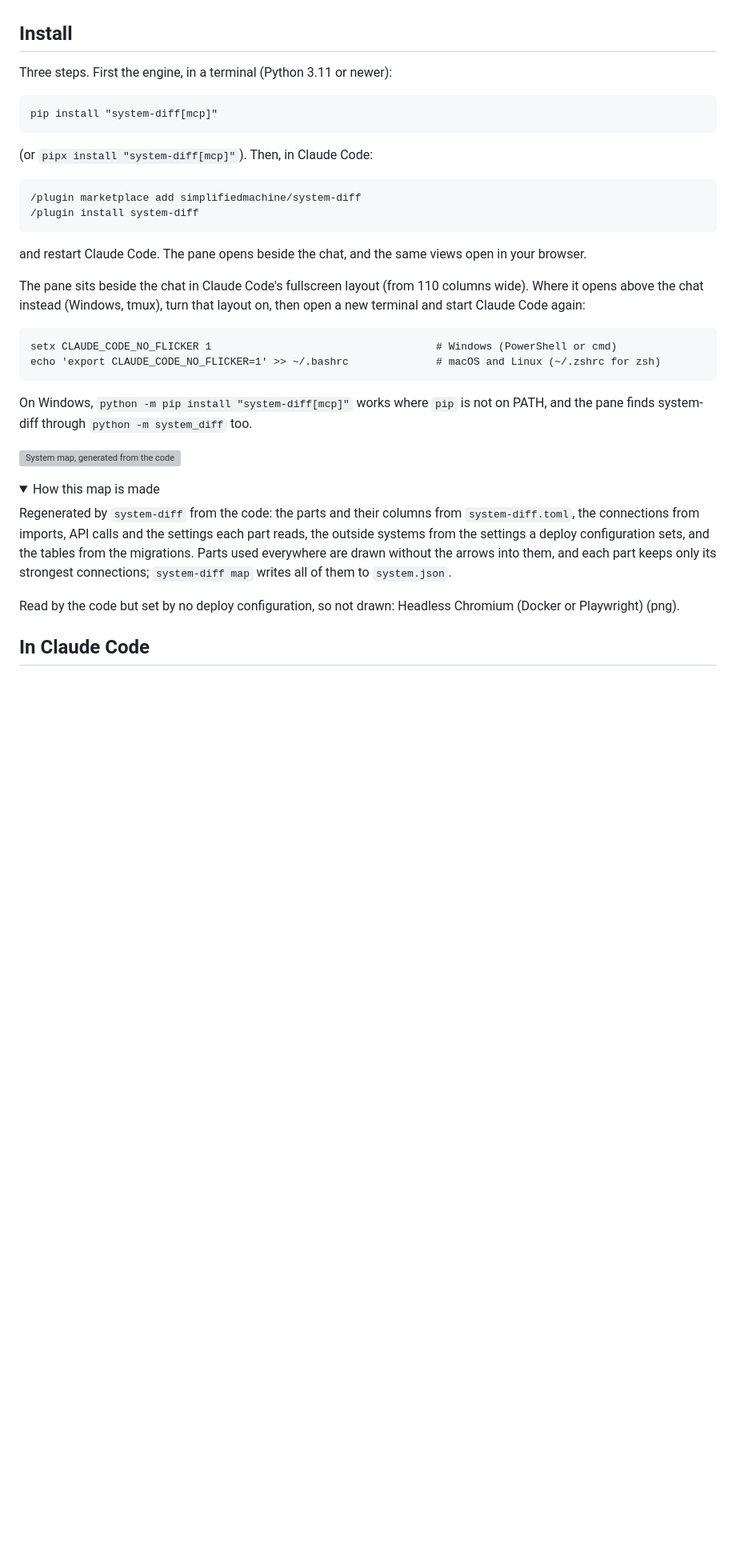
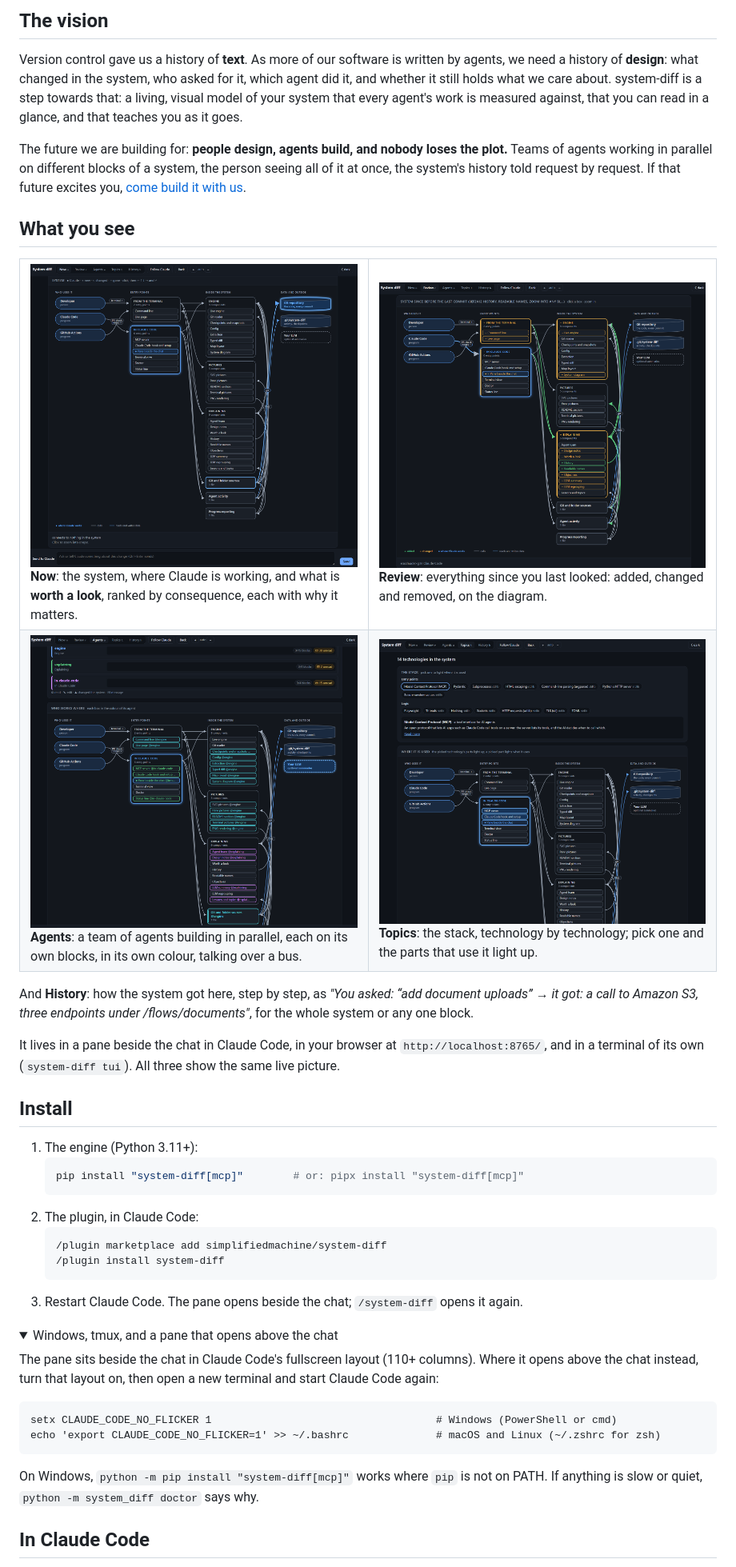
Before and after one commit to simplifiedmachine/system-diff, a Markdown page: README.md, the part around one of its changes. Shown at 80% size. Rendered like a GitHub page; pictures changed too: docs/screenshots/agents.png (added), docs/screenshots/now.png (added), docs/screenshots/review.png (added); folded sections open; blank space fills up the shorter version; grey boxes are pictures that could not be loaded.

````diff
--- a/README.md
+++ b/README.md
@@ -16,39 +26,60 @@ system-diff is two things:
+## The vision
+
+Version control gave us a history of **text**. As more of our software is written by agents, we need a history of
+**design**: what changed in the system, who asked for it, which agent did it, and whether it still holds what we
+care about. system-diff is a step towards that: a living, visual model of your system that every agent's work is
+measured against, that you can read in a glance, and that teaches you as it goes.
+
+The future we are building for: **people design, agents build, and nobody loses the plot.** Teams of agents working
+in parallel on different blocks of a system, the person seeing all of it at once, the system's history told request
+by request. If that future excites you, [come build it with us](#contributing).
+
+## What you see
+
+<table>
+<tr>
+<td width="50%"><a href="https://raw.githubusercontent.com/simplifiedmachine/system-diff/main/docs/screenshots/now.png"><img src="https://raw.githubusercontent.com/simplifiedmachine/system-diff/main/docs/screenshots/now.png" alt="Now"></a><br>
+<b>Now</b>: the system, where Claude is working, and what is <b>worth a look</b>, ranked by consequence, each with why it matters.</td>
+<td width="50%"><a href="https://raw.githubusercontent.com/simplifiedmachine/system-diff/main/docs/screenshots/review.png"><img src="https://raw.githubusercontent.com/simplifiedmachine/system-diff/main/docs/screenshots/review.png" alt="Review"></a><br>
+<b>Review</b>: everything since you last looked: added, changed and removed, on the diagram.</td>
+</tr>
+<tr>
+<td><a href="https://raw.githubusercontent.com/simplifiedmachine/system-diff/main/docs/screenshots/agents.png"><img src="https://raw.githubusercontent.com/simplifiedmachine/system-diff/main/docs/screenshots/agents.png" alt="Agents"></a><br>
+<b>Agents</b>: a team of agents building in parallel, each on its own blocks, in its own colour, talking over a bus.</td>
+<td><a href="https://raw.githubusercontent.com/simplifiedmachine/system-diff/main/docs/screenshots/topics.png"><img src="https://raw.githubusercontent.com/simplifiedmachine/system-diff/main/docs/screenshots/topics.png" alt="Topics"></a><br>
+<b>Topics</b>: the stack, technology by technology; pick one and the parts that use it light up.</td>
+</tr>
+</table>
+
+And **History**: how the system got here, step by step, as *"You asked: “add document uploads” → it got: a call to
+Amazon S3, three endpoints under /flows/documents"*, for the whole system or any one block.
+
+It lives in a pane beside the chat in Claude Code, in your browser at `http://localhost:8765/`, and in a terminal of
+its own (`system-diff tui`). All three show the same live picture.
 
 ## Install
 
-Three steps. First the engine, in a terminal (Python 3.11 or newer):
+1. The engine (Python 3.11+):
+   ```sh
+   pip install "system-diff[mcp]"        # or: pipx install "system-diff[mcp]"
+   ```
+2. The plugin, in Claude Code:
+   ```
+   /plugin marketplace add simplifiedmachine/system-diff
+   /plugin install system-diff
+   ```
+3. Restart Claude Code. The pane opens beside the chat; `/system-diff` opens it again.
 
-```
-pip install "system-diff[mcp]"
-```
+<details><summary>Windows, tmux, and a pane that opens above the chat</summary>
 
-(or `pipx install "system-diff[mcp]"`). Then, in Claude Code:
-
-```
-/plugin marketplace add simplifiedmachine/system-diff
-/plugin install system-diff
-```
-
-and restart Claude Code. The pane opens beside the chat, and the same views open in your browser.
-
-The pane sits beside the chat in Claude Code's fullscreen layout (from 110 columns wide). Where it opens above the
-chat instead (Windows, tmux), turn that layout on, then open a new terminal and start Claude Code again:
+The pane sits beside the chat in Claude Code's fullscreen layout (110+ columns). Where it opens above the chat
+instead, turn that layout on, then open a new terminal and start Claude Code again:
 
 ```
 setx CLAUDE_CODE_NO_FLICKER 1                                    # Windows (PowerShell or cmd)
 echo 'export CLAUDE_CODE_NO_FLICKER=1' >> ~/.bashrc              # macOS and Linux (~/.zshrc for zsh)
 ```
 
-On Windows, `python -m pip install "system-diff[mcp]"` works where `pip` is not on PATH, and the pane finds
-system-diff through `python -m system_diff` too.
-
-<!-- system-map:begin -->
-![System map, generated from the code](https://raw.githubusercontent.com/simplifiedmachine/system-diff/main/docs/diagrams/system.svg)
-
-<details><summary>How this map is made</summary>
-
-Regenerated by `system-diff` from the code: the parts and their columns from `system-diff.toml`, the connections from imports, API calls and the settings each part reads, the outside systems from the settings a deploy configuration sets, and the tables from the migrations. Parts used everywhere are drawn without the arrows into them, and each part keeps only its strongest connections; `system-diff map` writes all of them to `system.json`.
-
-Read by the code but set by no deploy configuration, so not drawn: Headless Chromium (Docker or Playwright) (png).
-
+On Windows, `python -m pip install "system-diff[mcp]"` works where `pip` is not on PATH. If anything is slow or quiet,
+`python -m system_diff doctor` says why.
 </details>
````
Also changed, not shown: other parts of README.md (+99 -184 lines), .github/PULL_REQUEST_TEMPLATE.md (added, +15 -0 lines), CONTRIBUTING.md (added, +91 -0 lines), 3 other files.
